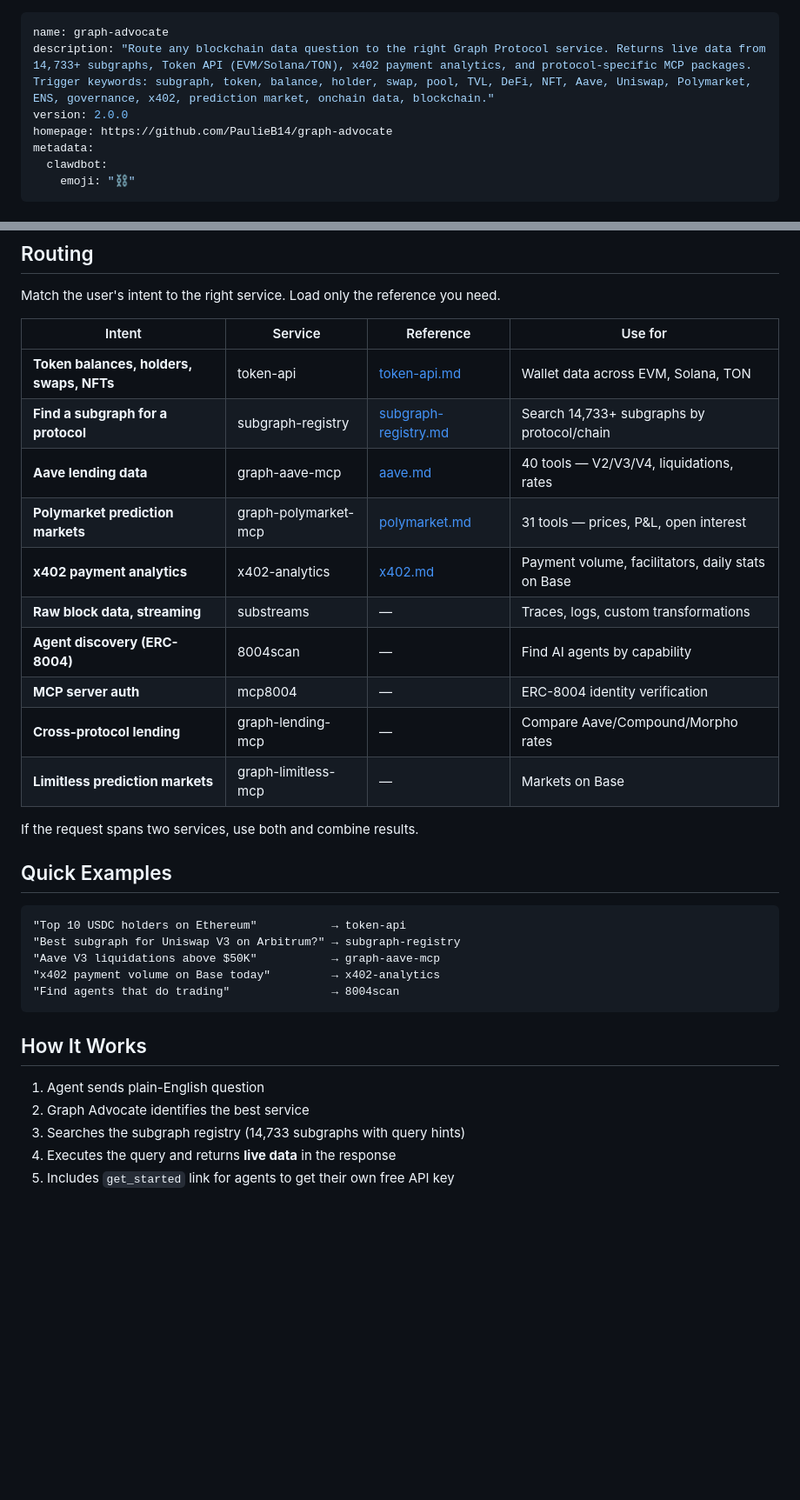
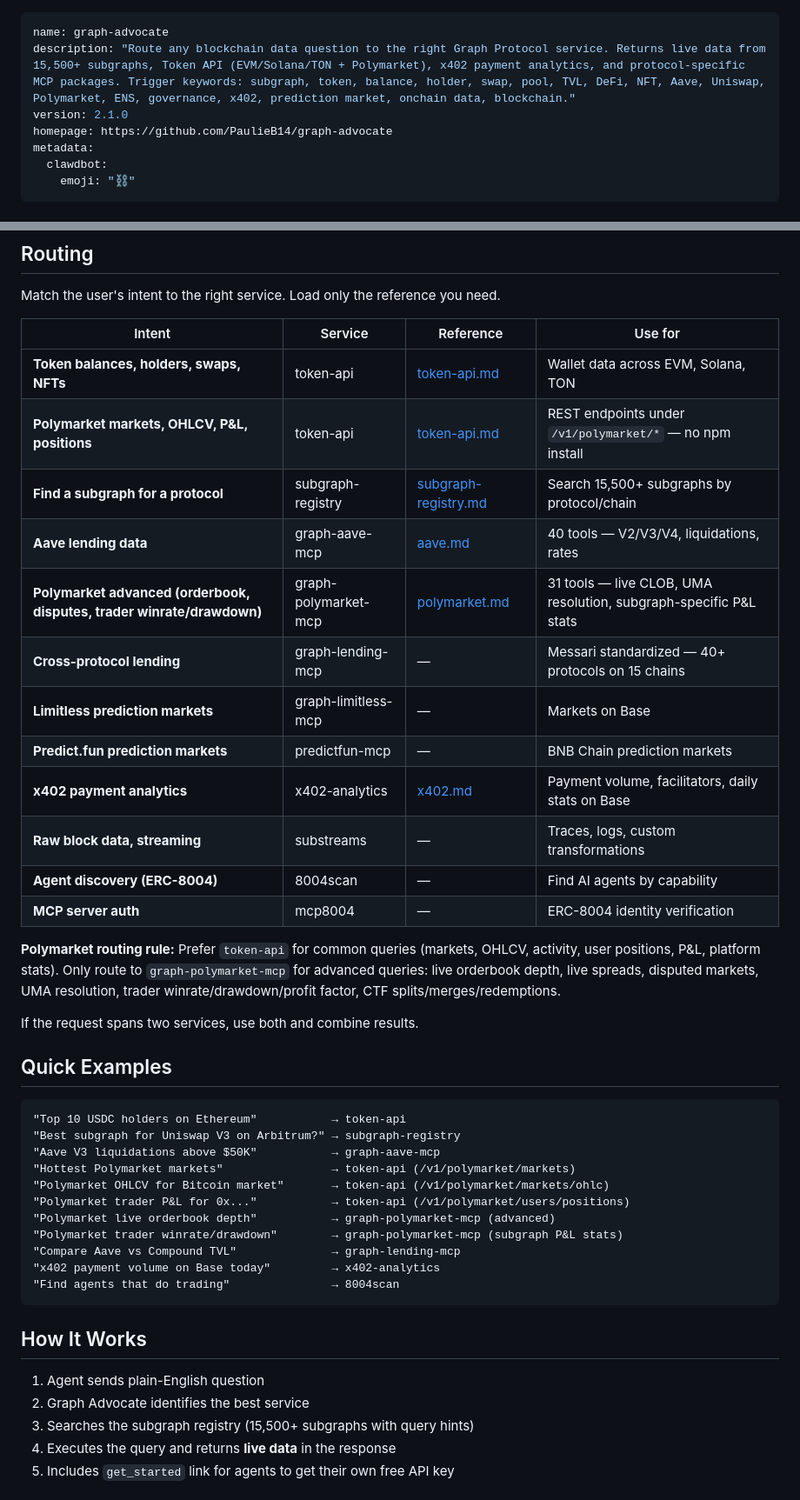
Before and after one commit to PaulieB14/graph-advocate, a Markdown page: openclaw-skill/graph-advocate/SKILL.md, 2 parts joined by grey strips. Shown at 87% size. Drawn GitHub-style; blank space fills up the shorter version.

Commit message:
Sync SKILL.md to match advocate.py live state
- Bump skill version to 2.1.0
- Subgraph count 14,733 -> 15,500+
- Add Polymarket → Token API routing (/v1/polymarket/*) as preferred path
- graph-polymarket-mcp now only for advanced queries (orderbook, disputes,
  winrate/drawdown, CTF events) — matches the live _fallback_route split
- Add predictfun-mcp and graph-lending-mcp to intent table
- Add Polymarket routing examples (basic → Token API, advanced → MCP)
- Add /agents/capabilities.json, /mcp/catalog, /llms.txt to endpoint list
- Update references/token-api.md with Solana native endpoints and
  Polymarket endpoint tables (note: Pinax skills.md not yet updated)
- Update references/polymarket.md with Token API vs MCP decision rule

Keeps SKILL.md aligned with advocate.py so the OpenClaw skill surface matches
production behavior. advocate.py remains the single source of truth going forward.

Co-Authored-By: Claude Opus 4.7 (1M context) <noreply@anthropic.com>

````diff
--- a/openclaw-skill/graph-advocate/SKILL.md
+++ b/openclaw-skill/graph-advocate/SKILL.md
@@ -1,7 +1,7 @@
 ---
 name: graph-advocate
-description: "Route any blockchain data question to the right Graph Protocol service. Returns live data from 14,733+ subgraphs, Token API (EVM/Solana/TON), x402 payment analytics, and protocol-specific MCP packages. Trigger keywords: subgraph, token, balance, holder, swap, pool, TVL, DeFi, NFT, Aave, Uniswap, Polymarket, ENS, governance, x402, prediction market, onchain data, blockchain."
-version: 2.0.0
+description: "Route any blockchain data question to the right Graph Protocol service. Returns live data from 15,500+ subgraphs, Token API (EVM/Solana/TON + Polymarket), x402 payment analytics, and protocol-specific MCP packages. Trigger keywords: subgraph, token, balance, holder, swap, pool, TVL, DeFi, NFT, Aave, Uniswap, Polymarket, ENS, governance, x402, prediction market, onchain data, blockchain."
+version: 2.1.0
 homepage: https://github.com/PaulieB14/graph-advocate
 metadata:
   clawdbot:
@@ -19,15 +19,19 @@ Match the user's intent to the right service. Load only the reference you need.
 | Intent | Service | Reference | Use for |
 |--------|---------|-----------|---------|
 | **Token balances, holders, swaps, NFTs** | token-api | [token-api.md](references/token-api.md) | Wallet data across EVM, Solana, TON |
-| **Find a subgraph for a protocol** | subgraph-registry | [subgraph-registry.md](references/subgraph-registry.md) | Search 14,733+ subgraphs by protocol/chain |
+| **Polymarket markets, OHLCV, P&L, positions** | token-api | [token-api.md](references/token-api.md) | REST endpoints under `/v1/polymarket/*` — no npm install |
+| **Find a subgraph for a protocol** | subgraph-registry | [subgraph-registry.md](references/subgraph-registry.md) | Search 15,500+ subgraphs by protocol/chain |
 | **Aave lending data** | graph-aave-mcp | [aave.md](references/aave.md) | 40 tools — V2/V3/V4, liquidations, rates |
-| **Polymarket prediction markets** | graph-polymarket-mcp | [polymarket.md](references/polymarket.md) | 31 tools — prices, P&L, open interest |
+| **Polymarket advanced (orderbook, disputes, trader winrate/drawdown)** | graph-polymarket-mcp | [polymarket.md](references/polymarket.md) | 31 tools — live CLOB, UMA resolution, subgraph-specific P&L stats |
+| **Cross-protocol lending** | graph-lending-mcp | — | Messari standardized — 40+ protocols on 15 chains |
+| **Limitless prediction markets** | graph-limitless-mcp | — | Markets on Base |
+| **Predict.fun prediction markets** | predictfun-mcp | — | BNB Chain prediction markets |
 | **x402 payment analytics** | x402-analytics | [x402.md](references/x402.md) | Payment volume, facilitators, daily stats on Base |
 | **Raw block data, streaming** | substreams | — | Traces, logs, custom transformations |
 | **Agent discovery (ERC-8004)** | 8004scan | — | Find AI agents by capability |
 | **MCP server auth** | mcp8004 | — | ERC-8004 identity verification |
-| **Cross-protocol lending** | graph-lending-mcp | — | Compare Aave/Compound/Morpho rates |
-| **Limitless prediction markets** | graph-limitless-mcp | — | Markets on Base |
+
+**Polymarket routing rule:** Prefer `token-api` for common queries (markets, OHLCV, activity, user positions, P&L, platform stats). Only route to `graph-polymarket-mcp` for advanced queries: live orderbook depth, live spreads, disputed markets, UMA resolution, trader winrate/drawdown/profit factor, CTF splits/merges/redemptions.
 
 If the request spans two services, use both and combine results.
 
@@ -37,6 +41,12 @@ If the request spans two services, use both and combine results.
 "Top 10 USDC holders on Ethereum"           → token-api
 "Best subgraph for Uniswap V3 on Arbitrum?" → subgraph-registry
 "Aave V3 liquidations above $50K"           → graph-aave-mcp
+"Hottest Polymarket markets"                → token-api (/v1/polymarket/markets)
+"Polymarket OHLCV for Bitcoin market"       → token-api (/v1/polymarket/markets/ohlc)
+"Polymarket trader P&L for 0x..."           → token-api (/v1/polymarket/users/positions)
+"Polymarket live orderbook depth"           → graph-polymarket-mcp (advanced)
+"Polymarket trader winrate/drawdown"        → graph-polymarket-mcp (subgraph P&L stats)
+"Compare Aave vs Compound TVL"              → graph-lending-mcp
 "x402 payment volume on Base today"         → x402-analytics
 "Find agents that do trading"               → 8004scan
 ```
@@ -45,7 +55,7 @@ If the request spans two services, use both and combine results.
 
 1. Agent sends plain-English question
 2. Graph Advocate identifies the best service
-3. Searches the subgraph registry (14,733 subgraphs with query hints)
+3. Searches the subgraph registry (15,500+ subgraphs with query hints)
 4. Executes the query and returns **live data** in the response
 5. Includes `get_started` link for agents to get their own free API key
 
````
Also changed, not shown: other parts of openclaw-skill/graph-advocate/SKILL.md (+3 -0 lines), 2 other files.
